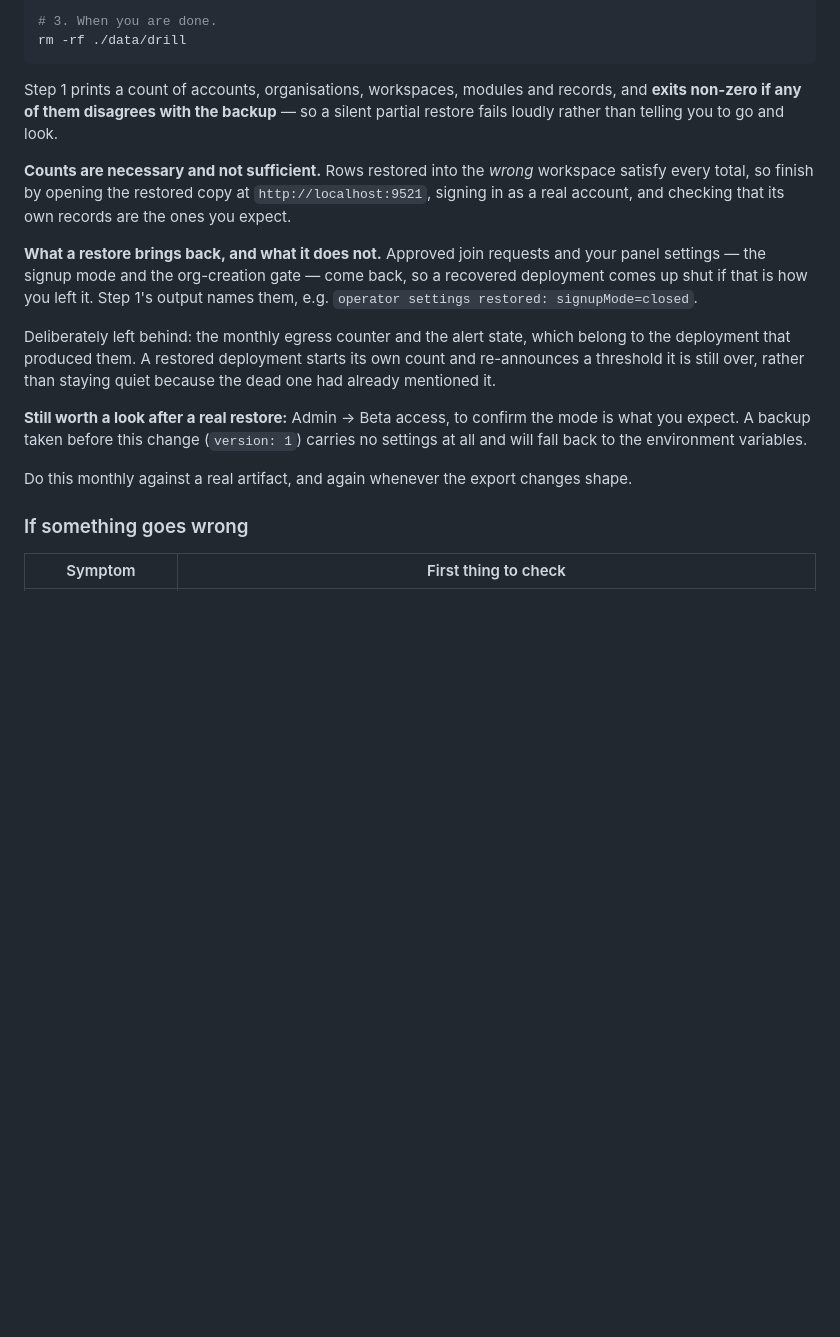
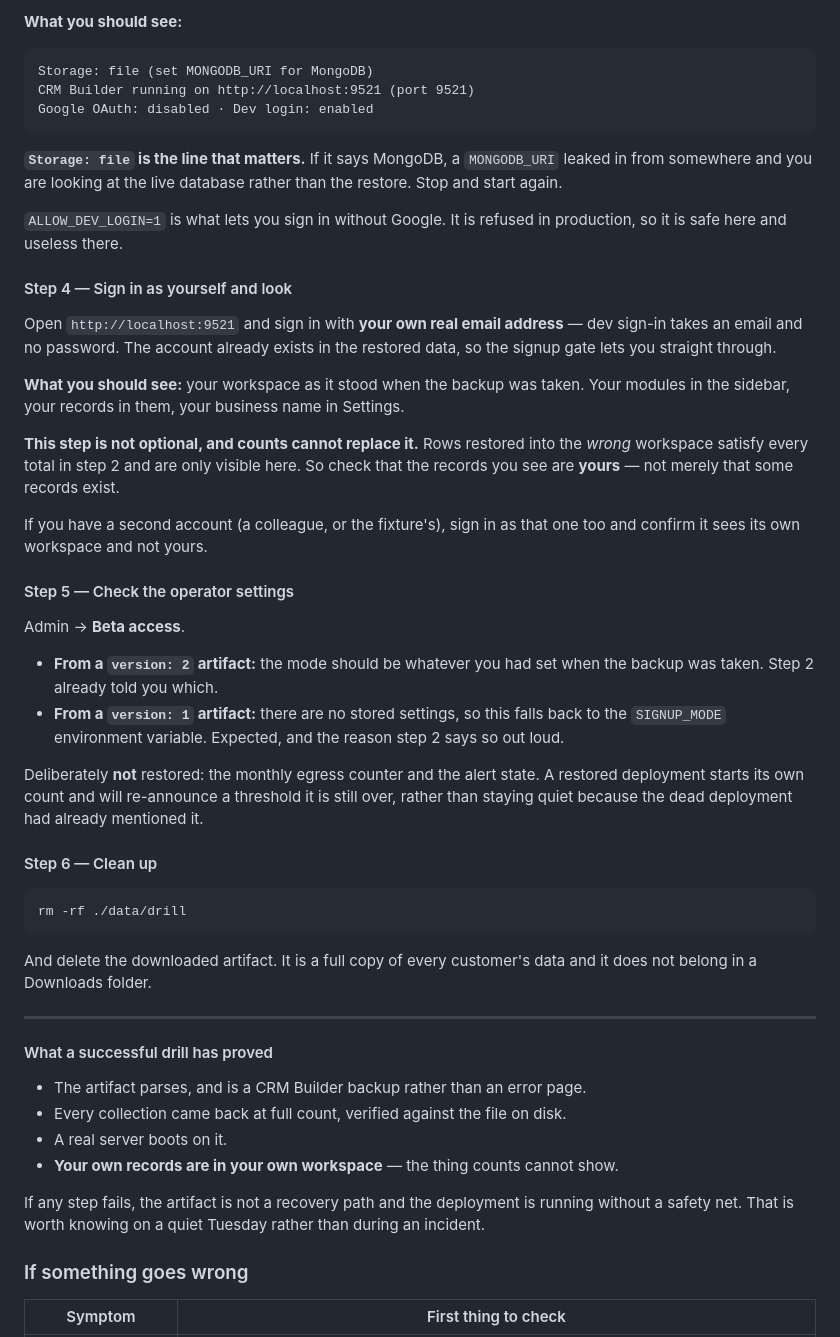
Before and after one commit to Mohamed-AH/crmbuilder, a Markdown page: docs/BETA.md, the part around one of its changes. GitHub-like rendering; blank space fills up the shorter version.

````diff
--- a/docs/BETA.md
+++ b/docs/BETA.md
@@ -186,33 +271,73 @@ MONGODB_URI= DATA_DIR=./data/drill PORT=9521 ALLOW_DEV_LOGIN=1 node server.js
 
-# 3. When you are done.
+**What you should see:**
+
+```
+Storage: file (set MONGODB_URI for MongoDB)
+CRM Builder running on http://localhost:9521 (port 9521)
+Google OAuth: disabled · Dev login: enabled
+```
+
+**`Storage: file` is the line that matters.** If it says MongoDB, a
+`MONGODB_URI` leaked in from somewhere and you are looking at the live database
+rather than the restore. Stop and start again.
+
+`ALLOW_DEV_LOGIN=1` is what lets you sign in without Google. It is refused in
+production, so it is safe here and useless there.
+
+#### Step 4 — Sign in as yourself and look
+
+Open `http://localhost:9521` and sign in with **your own real email address** —
+dev sign-in takes an email and no password. The account already exists in the
+restored data, so the signup gate lets you straight through.
+
+**What you should see:** your workspace as it stood when the backup was taken.
+Your modules in the sidebar, your records in them, your business name in
+Settings.
+
+**This step is not optional, and counts cannot replace it.** Rows restored into
+the *wrong* workspace satisfy every total in step 2 and are only visible here.
+So check that the records you see are **yours** — not merely that some records
+exist.
+
+If you have a second account (a colleague, or the fixture's), sign in as that
+one too and confirm it sees its own workspace and not yours.
+
+#### Step 5 — Check the operator settings
+
+Admin → **Beta access**.
+
+- **From a `version: 2` artifact:** the mode should be whatever you had set when
+  the backup was taken. Step 2 already told you which.
+- **From a `version: 1` artifact:** there are no stored settings, so this falls
+  back to the `SIGNUP_MODE` environment variable. Expected, and the reason step
+  2 says so out loud.
+
+Deliberately **not** restored: the monthly egress counter and the alert state.
+A restored deployment starts its own count and will re-announce a threshold it
+is still over, rather than staying quiet because the dead deployment had
+already mentioned it.
+
+#### Step 6 — Clean up
+
+```sh
 rm -rf ./data/drill
 ```
 
-Step 1 prints a count of accounts, organisations, workspaces, modules and
-records, and **exits non-zero if any of them disagrees with the backup** — so a
-silent partial restore fails loudly rather than telling you to go and look.
+And delete the downloaded artifact. It is a full copy of every customer's data
+and it does not belong in a Downloads folder.
 
-**Counts are necessary and not sufficient.** Rows restored into the *wrong*
-workspace satisfy every total, so finish by opening the restored copy at
-`http://localhost:9521`, signing in as a real account, and checking that its
-own records are the ones you expect.
+---
 
-**What a restore brings back, and what it does not.** Approved join requests and
-your panel settings — the signup mode and the org-creation gate — come back, so
-a recovered deployment comes up shut if that is how you left it. Step 1's output
-names them, e.g. `operator settings restored: signupMode=closed`.
+#### What a successful drill has proved
 
-Deliberately left behind: the monthly egress counter and the alert state, which
-belong to the deployment that produced them. A restored deployment starts its
-own count and re-announces a threshold it is still over, rather than staying
-quiet because the dead one had already mentioned it.
+- The artifact parses, and is a CRM Builder backup rather than an error page.
+- Every collection came back at full count, verified against the file on disk.
+- A real server boots on it.
+- **Your own records are in your own workspace** — the thing counts cannot show.
 
-**Still worth a look after a real restore:** Admin → Beta access, to confirm the
-mode is what you expect. A backup taken before this change (`version: 1`)
-carries no settings at all and will fall back to the environment variables.
-
-Do this monthly against a real artifact, and again whenever the export changes
-shape.
+If any step fails, the artifact is not a recovery path and the deployment is
+running without a safety net. That is worth knowing on a quiet Tuesday rather
+than during an incident.
 
 ### If something goes wrong
 
````
Also changed, not shown: other parts of docs/BETA.md (+94 -9 lines).
